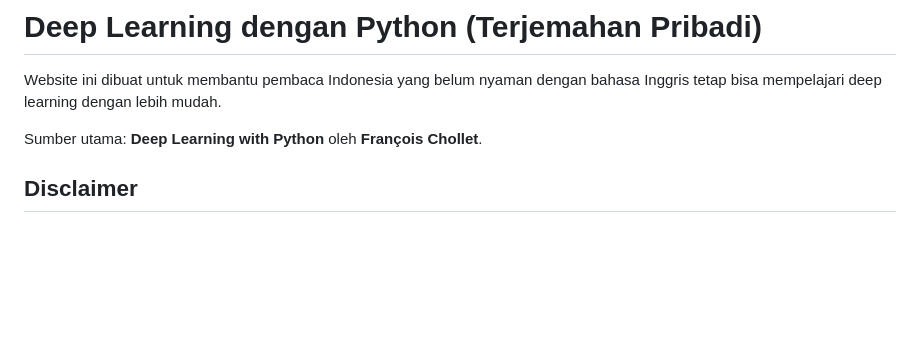
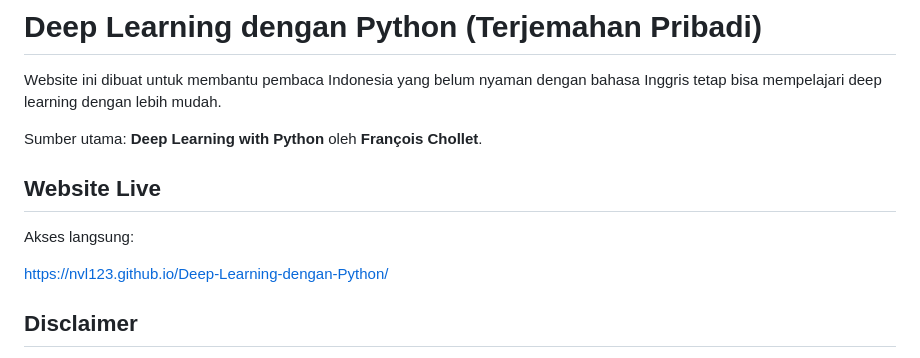
Before and after one commit to Nvl123/Deep-Learning-dengan-Python, a Markdown page: README.md, the part around the change. GitHub-like rendering; blank space fills up the shorter version.

Commit message:
Add live GitHub Pages link to README

```diff
--- a/README.md
+++ b/README.md
@@ -3,6 +3,12 @@
 Website ini dibuat untuk membantu pembaca Indonesia yang belum nyaman dengan bahasa Inggris tetap bisa mempelajari deep learning dengan lebih mudah.
 
 Sumber utama: **Deep Learning with Python** oleh **François Chollet**.
+
+## Website Live
+
+Akses langsung:
+
+[https://nvl123.github.io/Deep-Learning-dengan-Python/](https://nvl123.github.io/Deep-Learning-dengan-Python/)
 
 ## Disclaimer
 
```
